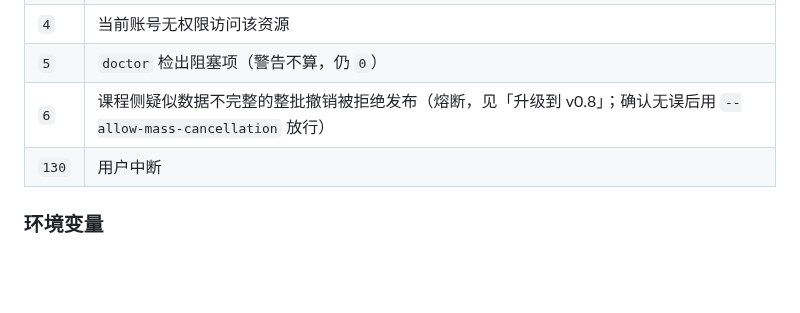
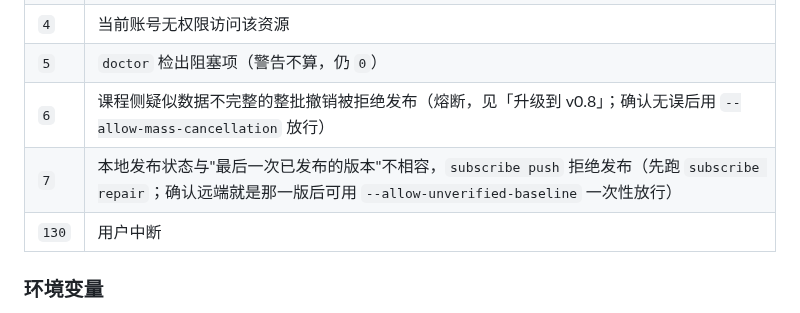
Before and after one commit to XLJFZ/xjtu-timetable-calendar, a Markdown page: docs/user-guide/cli-reference.md, the part around the change. Rendered like a GitHub page; blank space fills up the shorter version.

Commit message:
docs(cli-reference): 退出码表补上 7（本地发布状态不相容）
上一笔文档只改了命令表，退出码表里 6 之后直接跳到 130，新加的 7 没落表。

```diff
--- a/docs/user-guide/cli-reference.md
+++ b/docs/user-guide/cli-reference.md
@@ -32,6 +32,7 @@
 | `4` | 当前账号无权限访问该资源 |
 | `5` | `doctor` 检出阻塞项（警告不算，仍 `0`） |
 | `6` | 课程侧疑似数据不完整的整批撤销被拒绝发布（熔断，见「升级到 v0.8」；确认无误后用 `--allow-mass-cancellation` 放行） |
+| `7` | 本地发布状态与"最后一次已发布的版本"不相容，`subscribe push` 拒绝发布（先跑 `subscribe repair`；确认远端就是那一版后可用 `--allow-unverified-baseline` 一次性放行） |
 | `130` | 用户中断 |
 
 ### 环境变量
```
